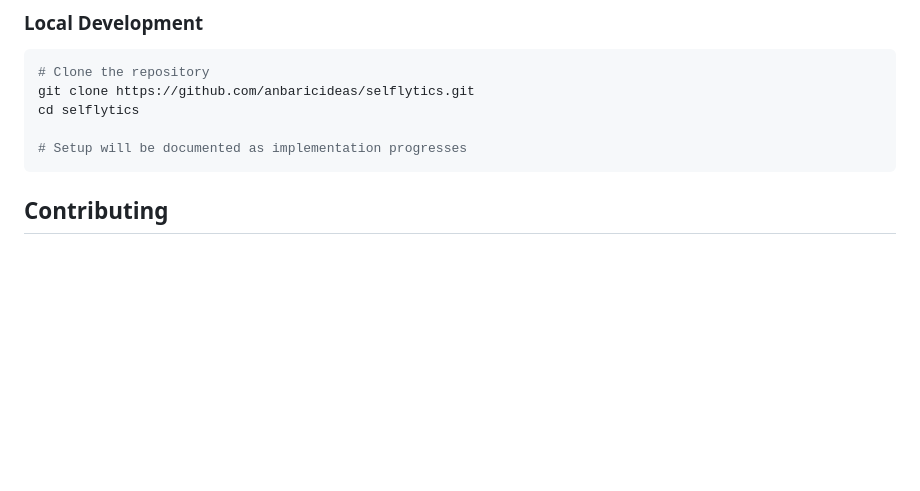
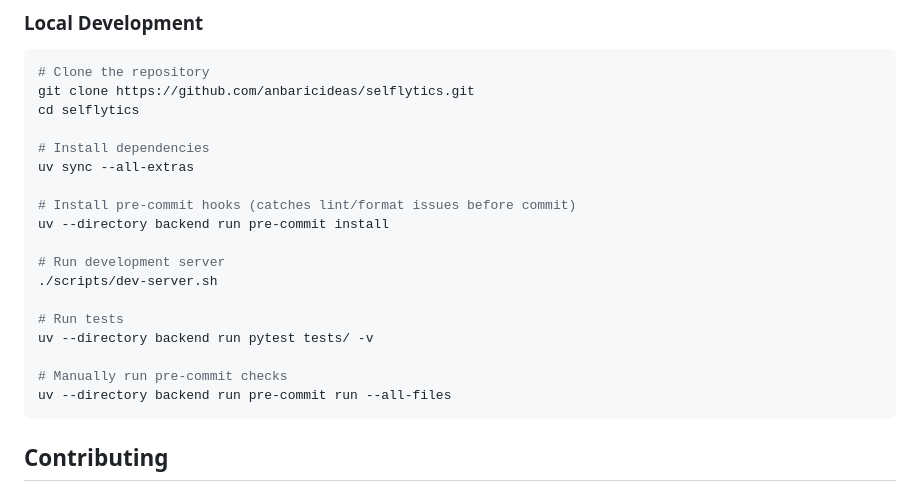
Before and after one commit to anbaricideas/selflytics, a Markdown page: README.md, the part around the change. GitHub-like rendering; blank space fills up the shorter version.

Commit message:
docs: add pre-commit setup instructions to README

````diff
--- a/README.md
+++ b/README.md
@@ -80,7 +80,20 @@ selflytics/
 git clone https://github.com/anbaricideas/selflytics.git
 cd selflytics
 
-# Setup will be documented as implementation progresses
+# Install dependencies
+uv sync --all-extras
+
+# Install pre-commit hooks (catches lint/format issues before commit)
+uv --directory backend run pre-commit install
+
+# Run development server
+./scripts/dev-server.sh
+
+# Run tests
+uv --directory backend run pytest tests/ -v
+
+# Manually run pre-commit checks
+uv --directory backend run pre-commit run --all-files
 ```
 
 ## Contributing
````
